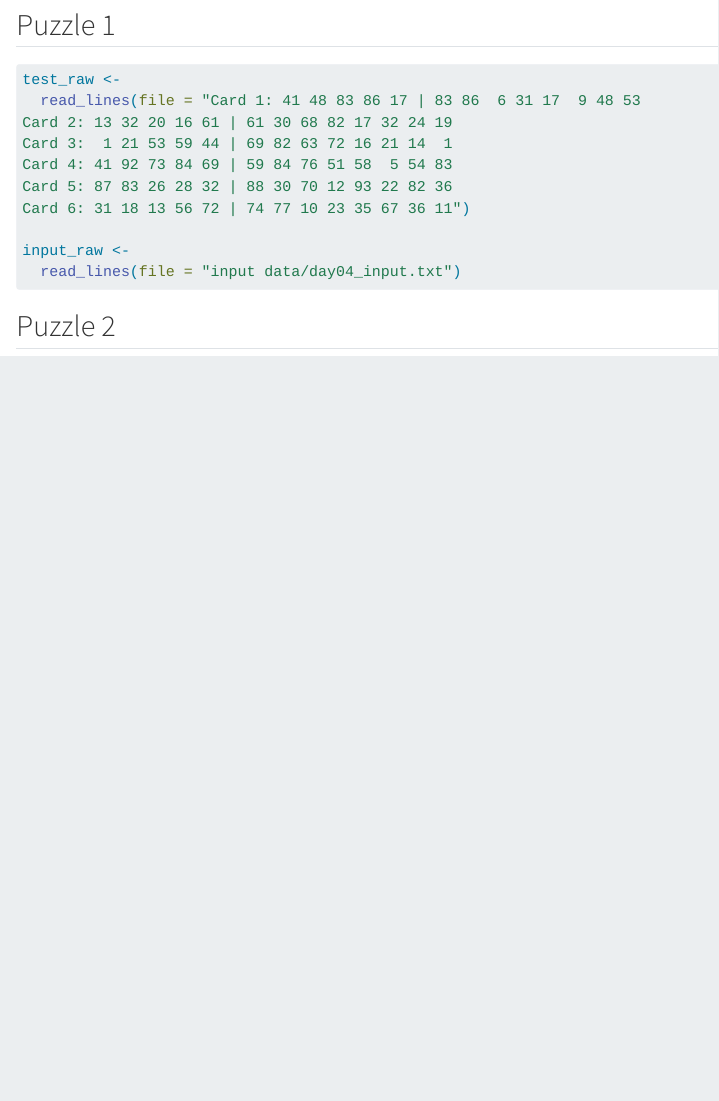
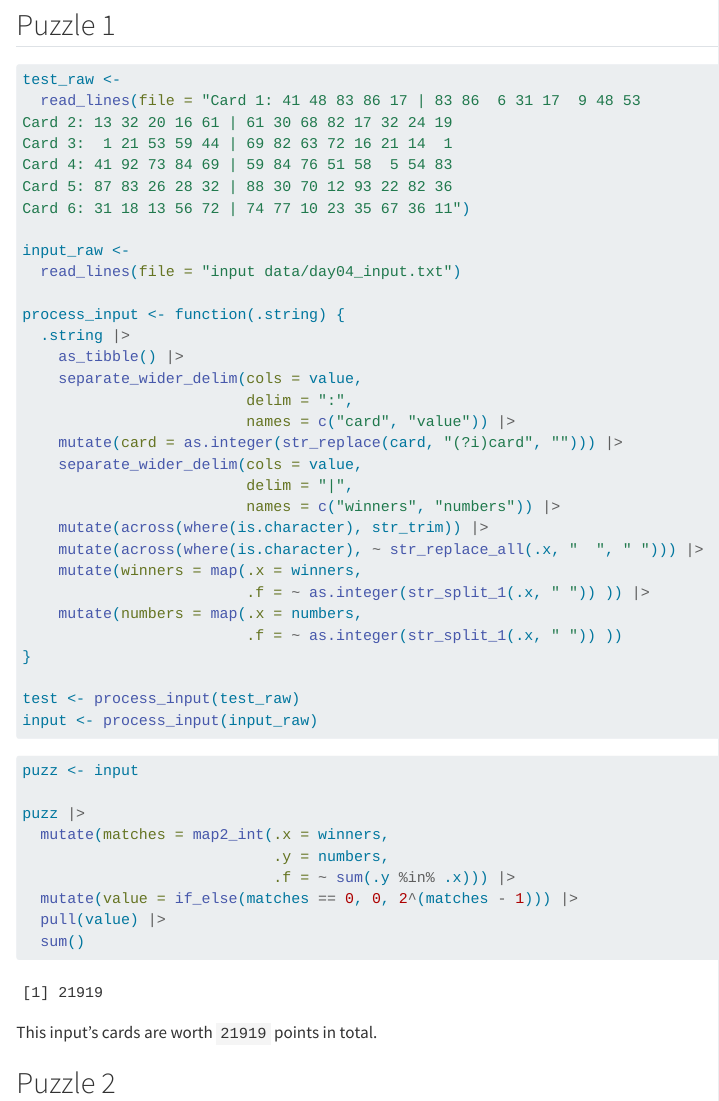
Before and after one commit to kgreufe/advent_of_code_2023, a Quarto document (Day04_Scratchcards.qmd): the page in a window 1100 px wide, from 1010 px down. Rendered offline with R 4.5, knitr and Pandoc in place of Quarto, with nearby package versions.

Commit message:
complete puzzle1

````diff
--- a/Day04_Scratchcards.qmd
+++ b/Day04_Scratchcards.qmd
@@ -2,7 +2,7 @@
 title: "Day00_Template"
 format: html
 editor_options:
-  chunk_output_type: inline
+  chunk_output_type: console
 ---
 
 
@@ -65,12 +65,42 @@ Card 6: 31 18 13 56 72 | 74 77 10 23 35 67 36 11")
 input_raw <-
   read_lines(file = "input data/day04_input.txt")
 
+process_input <- function(.string) {
+  .string |>
+    as_tibble() |>
+    separate_wider_delim(cols = value,
+                         delim = ":",
+                         names = c("card", "value")) |>
+    mutate(card = as.integer(str_replace(card, "(?i)card", ""))) |>
+    separate_wider_delim(cols = value,
+                         delim = "|",
+                         names = c("winners", "numbers")) |>
+    mutate(across(where(is.character), str_trim)) |>
+    mutate(across(where(is.character), ~ str_replace_all(.x, "  ", " "))) |>
+    mutate(winners = map(.x = winners,
+                         .f = ~ as.integer(str_split_1(.x, " ")) )) |>
+    mutate(numbers = map(.x = numbers,
+                         .f = ~ as.integer(str_split_1(.x, " ")) ))
+}
 
+test <- process_input(test_raw)
+input <- process_input(input_raw)
 ```
 
+
 ```{r puzzle1}
+puzz <- input
+
+puzz |>
+  mutate(matches = map2_int(.x = winners,
+                            .y = numbers,
+                            .f = ~ sum(.y %in% .x))) |>
+  mutate(value = if_else(matches == 0, 0, 2^(matches - 1))) |>
+  pull(value) |>
+  sum()
 ```
 
+This input's cards are worth `21919` points in total.
 
 ## Puzzle 2
 
````
